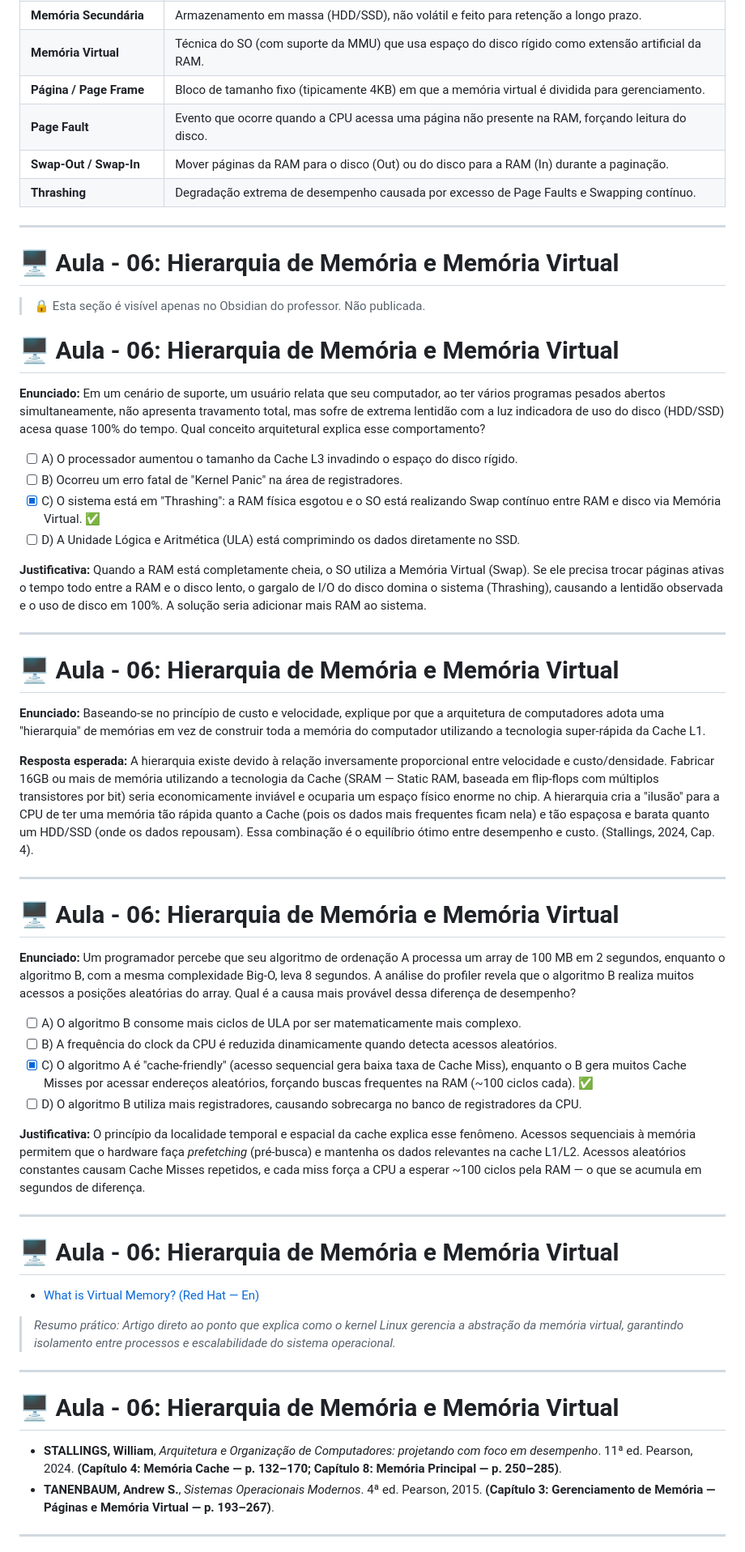
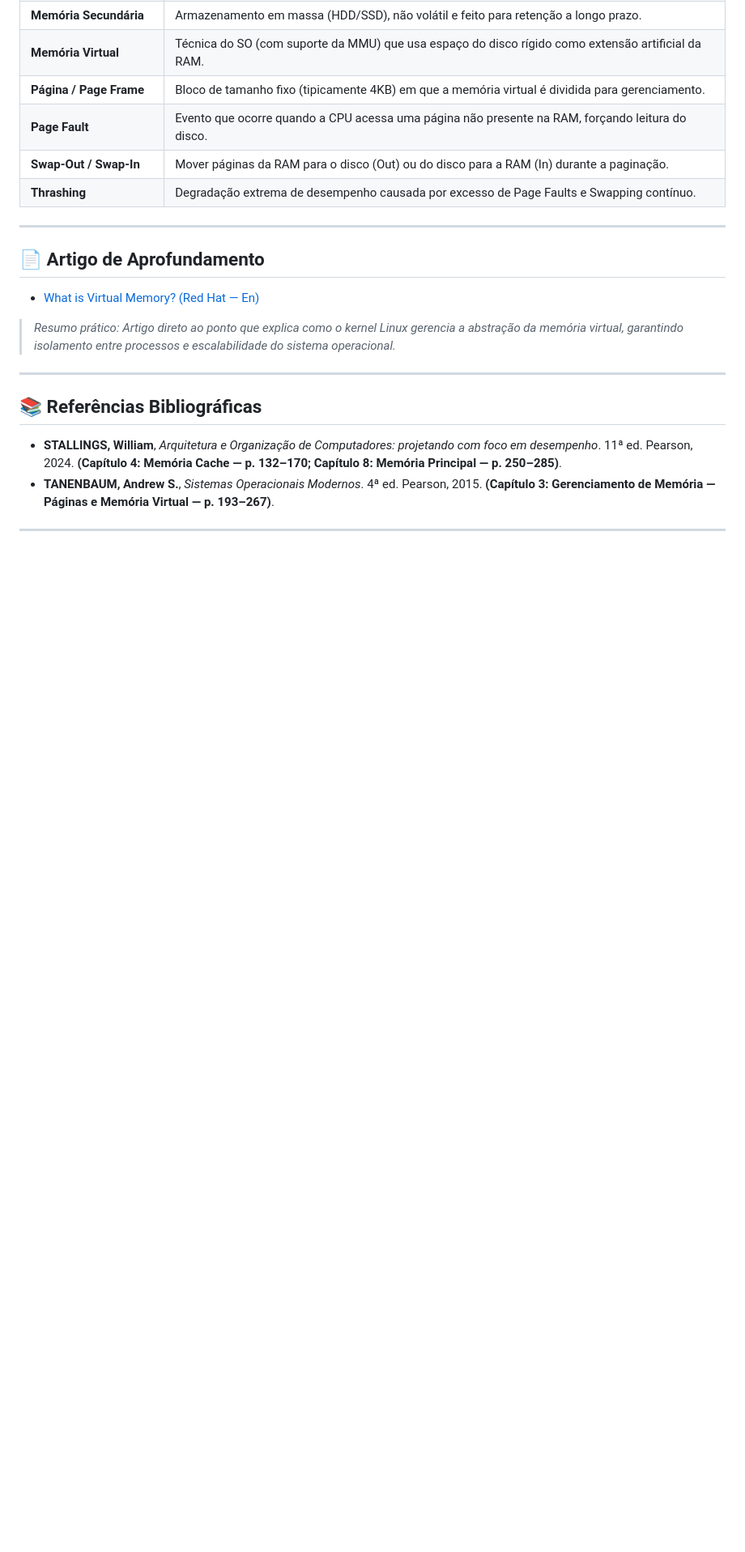
Before and after one commit to rofilho/arquitetura, a Markdown page: content/Aula 06 - Hierarquia de Memoria e Memoria Virtual.md, the part around one of its changes. Shown at 81% size. GitHub-like rendering; blank space fills up the shorter version.

```diff
--- a/content/Aula 06 - Hierarquia de Memoria e Memoria Virtual.md
+++ b/content/Aula 06 - Hierarquia de Memoria e Memoria Virtual.md
@@ -199,52 +230,14 @@ sequenceDiagram
 
 ---
 
-# 🖥️ Aula - 06: Hierarquia de Memória e Memória Virtual
-
-> 🔒 Esta seção é visível apenas no Obsidian do professor. Não publicada.
-
-# 🖥️ Aula - 06: Hierarquia de Memória e Memória Virtual
-
-**Enunciado:** Em um cenário de suporte, um usuário relata que seu computador, ao ter vários programas pesados abertos simultaneamente, não apresenta travamento total, mas sofre de extrema lentidão com a luz indicadora de uso do disco (HDD/SSD) acesa quase 100% do tempo. Qual conceito arquitetural explica esse comportamento?
-
-- [ ] A) O processador aumentou o tamanho da Cache L3 invadindo o espaço do disco rígido.
-- [ ] B) Ocorreu um erro fatal de "Kernel Panic" na área de registradores.
-- [x] C) O sistema está em "Thrashing": a RAM física esgotou e o SO está realizando Swap contínuo entre RAM e disco via Memória Virtual. ✅
-- [ ] D) A Unidade Lógica e Aritmética (ULA) está comprimindo os dados diretamente no SSD.
-
-**Justificativa:** Quando a RAM está completamente cheia, o SO utiliza a Memória Virtual (Swap). Se ele precisa trocar páginas ativas o tempo todo entre a RAM e o disco lento, o gargalo de I/O do disco domina o sistema (Thrashing), causando a lentidão observada e o uso de disco em 100%. A solução seria adicionar mais RAM ao sistema.
-
----
-
-# 🖥️ Aula - 06: Hierarquia de Memória e Memória Virtual
-
-**Enunciado:** Baseando-se no princípio de custo e velocidade, explique por que a arquitetura de computadores adota uma "hierarquia" de memórias em vez de construir toda a memória do computador utilizando a tecnologia super-rápida da Cache L1.
-
-**Resposta esperada:** A hierarquia existe devido à relação inversamente proporcional entre velocidade e custo/densidade. Fabricar 16GB ou mais de memória utilizando a tecnologia da Cache (SRAM — Static RAM, baseada em flip-flops com múltiplos transistores por bit) seria economicamente inviável e ocuparia um espaço físico enorme no chip. A hierarquia cria a "ilusão" para a CPU de ter uma memória tão rápida quanto a Cache (pois os dados mais frequentes ficam nela) e tão espaçosa e barata quanto um HDD/SSD (onde os dados repousam). Essa combinação é o equilíbrio ótimo entre desempenho e custo. (Stallings, 2024, Cap. 4).
-
----
-
-# 🖥️ Aula - 06: Hierarquia de Memória e Memória Virtual
-
-**Enunciado:** Um programador percebe que seu algoritmo de ordenação A processa um array de 100 MB em 2 segundos, enquanto o algoritmo B, com a mesma complexidade Big-O, leva 8 segundos. A análise do profiler revela que o algoritmo B realiza muitos acessos a posições aleatórias do array. Qual é a causa mais provável dessa diferença de desempenho?
-
-- [ ] A) O algoritmo B consome mais ciclos de ULA por ser matematicamente mais complexo.
-- [ ] B) A frequência do clock da CPU é reduzida dinamicamente quando detecta acessos aleatórios.
-- [x] C) O algoritmo A é "cache-friendly" (acesso sequencial gera baixa taxa de Cache Miss), enquanto o B gera muitos Cache Misses por acessar endereços aleatórios, forçando buscas frequentes na RAM (~100 ciclos cada). ✅
-- [ ] D) O algoritmo B utiliza mais registradores, causando sobrecarga no banco de registradores da CPU.
-
-**Justificativa:** O princípio da localidade temporal e espacial da cache explica esse fenômeno. Acessos sequenciais à memória permitem que o hardware faça *prefetching* (pré-busca) e mantenha os dados relevantes na cache L1/L2. Acessos aleatórios constantes causam Cache Misses repetidos, e cada miss força a CPU a esperar ~100 ciclos pela RAM — o que se acumula em segundos de diferença.
-
----
-
-# 🖥️ Aula - 06: Hierarquia de Memória e Memória Virtual
+## 📄 Artigo de Aprofundamento
 
 - [What is Virtual Memory? (Red Hat — En)](https://www.redhat.com/en/blog/what-virtual-memory)
 > *Resumo prático: Artigo direto ao ponto que explica como o kernel Linux gerencia a abstração da memória virtual, garantindo isolamento entre processos e escalabilidade do sistema operacional.*
 
 ---
 
-# 🖥️ Aula - 06: Hierarquia de Memória e Memória Virtual
+## 📚 Referências Bibliográficas
 
 - **STALLINGS, William**, *Arquitetura e Organização de Computadores: projetando com foco em desempenho*. 11ª ed. Pearson, 2024. **(Capítulo 4: Memória Cache — p. 132–170; Capítulo 8: Memória Principal — p. 250–285)**.
 - **TANENBAUM, Andrew S.**, *Sistemas Operacionais Modernos*. 4ª ed. Pearson, 2015. **(Capítulo 3: Gerenciamento de Memória — Páginas e Memória Virtual — p. 193–267)**.
```
Also changed, not shown: other parts of content/Aula 06 - Hierarquia de Memoria e Memoria Virtual.md (+67 -36 lines).
